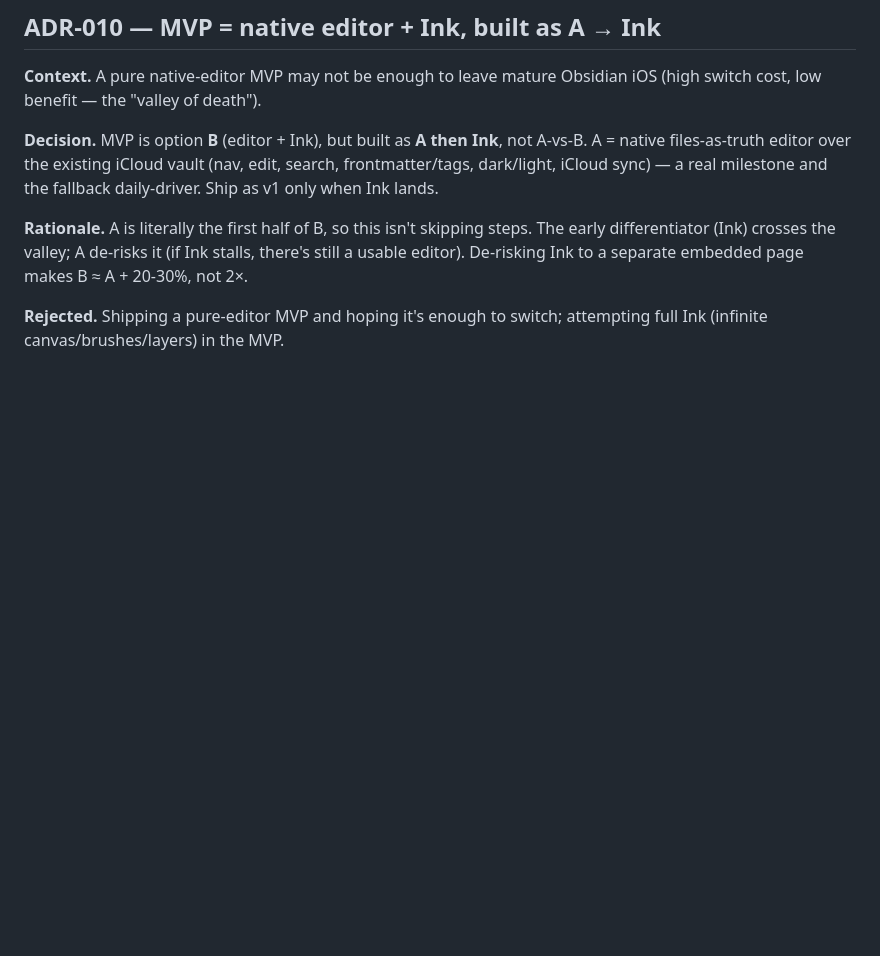
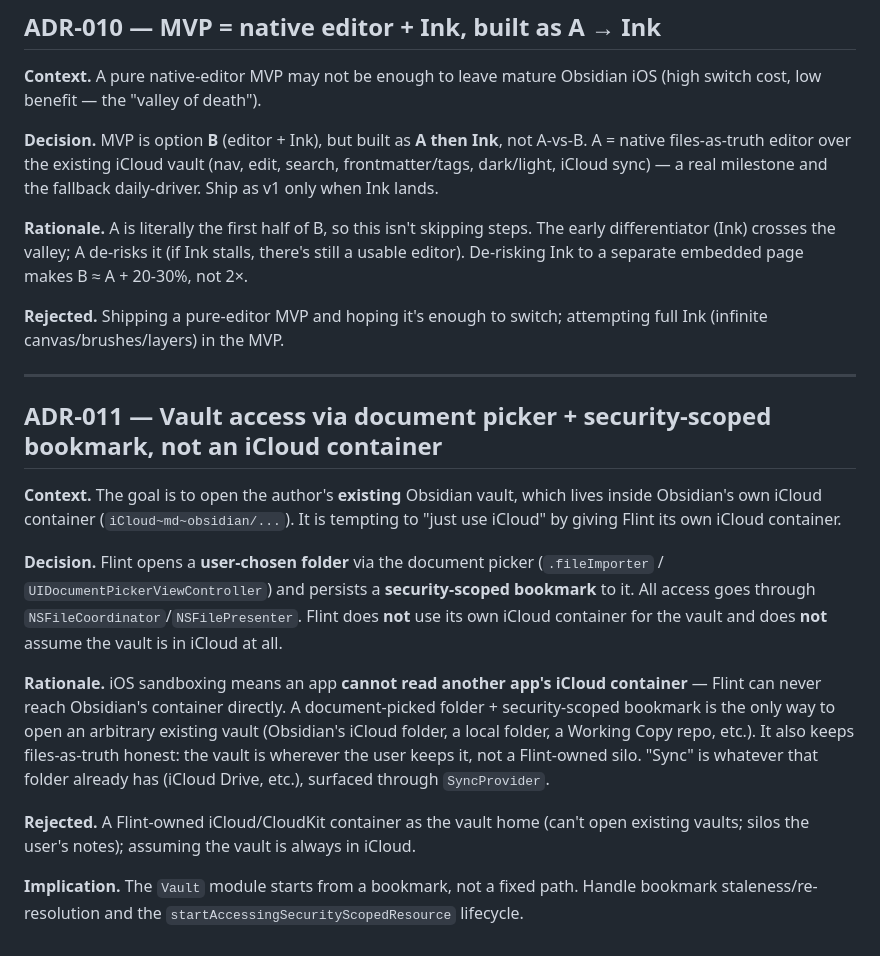
Before and after one commit to caiopieri/flint, a Markdown page: docs/DECISIONS.md, the part around the change. GitHub-like rendering; blank space fills up the shorter version.

```diff
--- a/docs/DECISIONS.md
+++ b/docs/DECISIONS.md
@@ -128,3 +128,17 @@ Architecture Decision Records. Each entry: context, decision, rationale, and rej
 **Rationale.** A is literally the first half of B, so this isn't skipping steps. The early differentiator (Ink) crosses the valley; A de-risks it (if Ink stalls, there's still a usable editor). De-risking Ink to a separate embedded page makes B ≈ A + 20-30%, not 2×.
 
 **Rejected.** Shipping a pure-editor MVP and hoping it's enough to switch; attempting full Ink (infinite canvas/brushes/layers) in the MVP.
+
+---
+
+## ADR-011 — Vault access via document picker + security-scoped bookmark, not an iCloud container
+
+**Context.** The goal is to open the author's **existing** Obsidian vault, which lives inside Obsidian's own iCloud container (`iCloud~md~obsidian/...`). It is tempting to "just use iCloud" by giving Flint its own iCloud container.
+
+**Decision.** Flint opens a **user-chosen folder** via the document picker (`.fileImporter` / `UIDocumentPickerViewController`) and persists a **security-scoped bookmark** to it. All access goes through `NSFileCoordinator`/`NSFilePresenter`. Flint does **not** use its own iCloud container for the vault and does **not** assume the vault is in iCloud at all.
+
+**Rationale.** iOS sandboxing means an app **cannot read another app's iCloud container** — Flint can never reach Obsidian's container directly. A document-picked folder + security-scoped bookmark is the only way to open an arbitrary existing vault (Obsidian's iCloud folder, a local folder, a Working Copy repo, etc.). It also keeps files-as-truth honest: the vault is wherever the user keeps it, not a Flint-owned silo. "Sync" is whatever that folder already has (iCloud Drive, etc.), surfaced through `SyncProvider`.
+
+**Rejected.** A Flint-owned iCloud/CloudKit container as the vault home (can't open existing vaults; silos the user's notes); assuming the vault is always in iCloud.
+
+**Implication.** The `Vault` module starts from a bookmark, not a fixed path. Handle bookmark staleness/re-resolution and the `startAccessingSecurityScopedResource` lifecycle.
```
Also changed, not shown: AGENTS.md (+2 -0 lines), docs/TASKS.md (added, +96 -0 lines).
